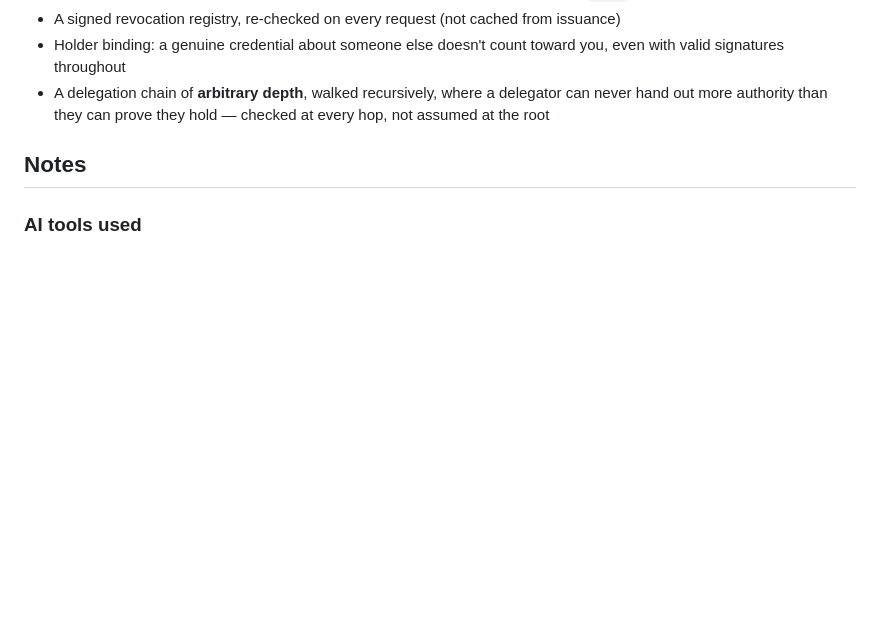
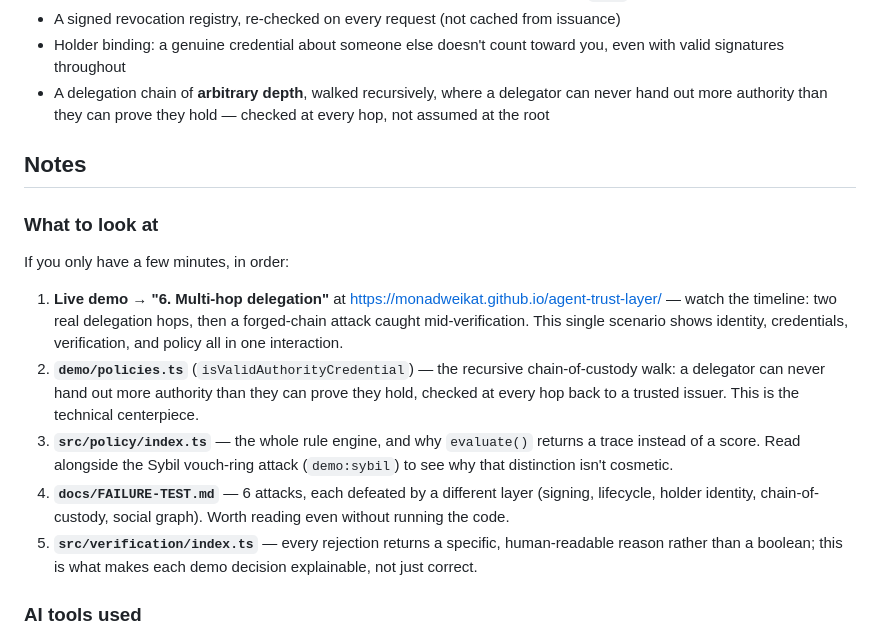
Before and after one commit to MonaDweikat/agent-trust-layer, a Markdown page: README.md, the part around the change. Rendered like a GitHub page; blank space fills up the shorter version.

Commit message:
Add a "what to look at" guide to the Notes section
Points a time-constrained reviewer at the highest-signal parts of the repo
in priority order: the multi-hop delegation live demo, the recursive
chain-of-custody check, the policy engine's no-score design, the failure
test doc, and the verification layer's explainable rejections.

Co-Authored-By: Claude Sonnet 5 <noreply@anthropic.com>

```diff
--- a/README.md
+++ b/README.md
@@ -51,6 +51,27 @@ npm run web:dev
 
 ## Notes
 
+### What to look at
+If you only have a few minutes, in order:
+
+1. **Live demo → "6. Multi-hop delegation"** at https://monadweikat.github.io/agent-trust-layer/
+   — watch the timeline: two real delegation hops, then a forged-chain attack
+   caught mid-verification. This single scenario shows identity, credentials,
+   verification, and policy all in one interaction.
+2. **`demo/policies.ts`** (`isValidAuthorityCredential`) — the recursive
+   chain-of-custody walk: a delegator can never hand out more authority than
+   they can prove they hold, checked at every hop back to a trusted issuer.
+   This is the technical centerpiece.
+3. **`src/policy/index.ts`** — the whole rule engine, and why `evaluate()`
+   returns a trace instead of a score. Read alongside the Sybil vouch-ring
+   attack (`demo:sybil`) to see why that distinction isn't cosmetic.
+4. **`docs/FAILURE-TEST.md`** — 6 attacks, each defeated by a different
+   layer (signing, lifecycle, holder identity, chain-of-custody, social
+   graph). Worth reading even without running the code.
+5. **`src/verification/index.ts`** — every rejection returns a specific,
+   human-readable reason rather than a boolean; this is what makes each
+   demo decision explainable, not just correct.
+
 ### AI tools used
 Built with Claude Code (Anthropic). Used for scaffolding, implementation of
 all modules, and drafting the attack scenarios and docs. All cryptographic
```
